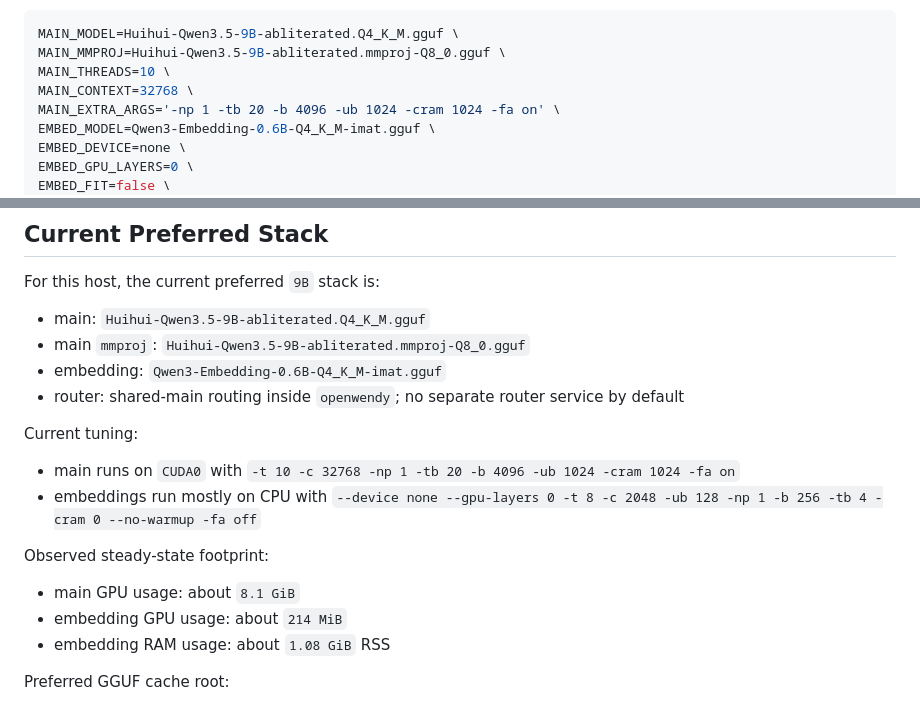
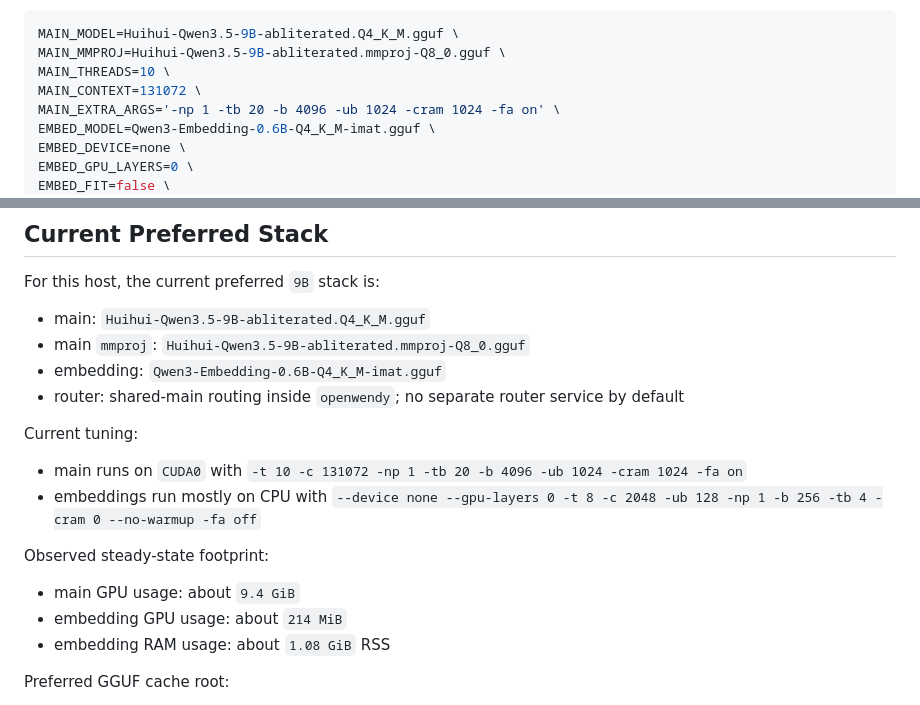
Before and after one commit to jorphex/localllm, a Markdown page: README.md, 2 parts joined by grey strips. Rendered like a GitHub page.

Commit message:
Document 128k 9B profile

```diff
--- a/README.md
+++ b/README.md
@@ -81,7 +81,7 @@ Start the current proven `9B` profile explicitly:
 MAIN_MODEL=Huihui-Qwen3.5-9B-abliterated.Q4_K_M.gguf \
 MAIN_MMPROJ=Huihui-Qwen3.5-9B-abliterated.mmproj-Q8_0.gguf \
 MAIN_THREADS=10 \
-MAIN_CONTEXT=32768 \
+MAIN_CONTEXT=131072 \
 MAIN_EXTRA_ARGS='-np 1 -tb 20 -b 4096 -ub 1024 -cram 1024 -fa on' \
 EMBED_MODEL=Qwen3-Embedding-0.6B-Q4_K_M-imat.gguf \
 EMBED_DEVICE=none \
@@ -223,12 +223,12 @@ For this host, the current preferred `9B` stack is:
 
 Current tuning:
 
-- main runs on `CUDA0` with `-t 10 -c 32768 -np 1 -tb 20 -b 4096 -ub 1024 -cram 1024 -fa on`
+- main runs on `CUDA0` with `-t 10 -c 131072 -np 1 -tb 20 -b 4096 -ub 1024 -cram 1024 -fa on`
 - embeddings run mostly on CPU with `--device none --gpu-layers 0 -t 8 -c 2048 -ub 128 -np 1 -b 256 -tb 4 -cram 0 --no-warmup -fa off`
 
 Observed steady-state footprint:
 
-- main GPU usage: about `8.1 GiB`
+- main GPU usage: about `9.4 GiB`
 - embedding GPU usage: about `214 MiB`
 - embedding RAM usage: about `1.08 GiB` RSS
 
```
